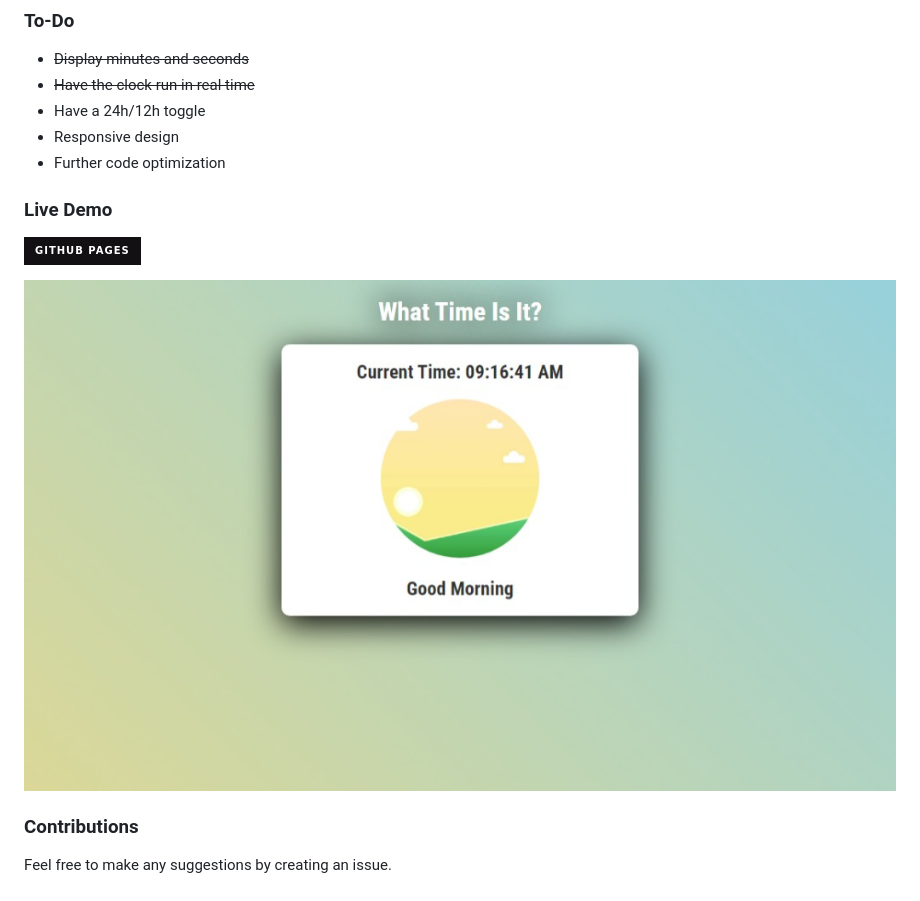
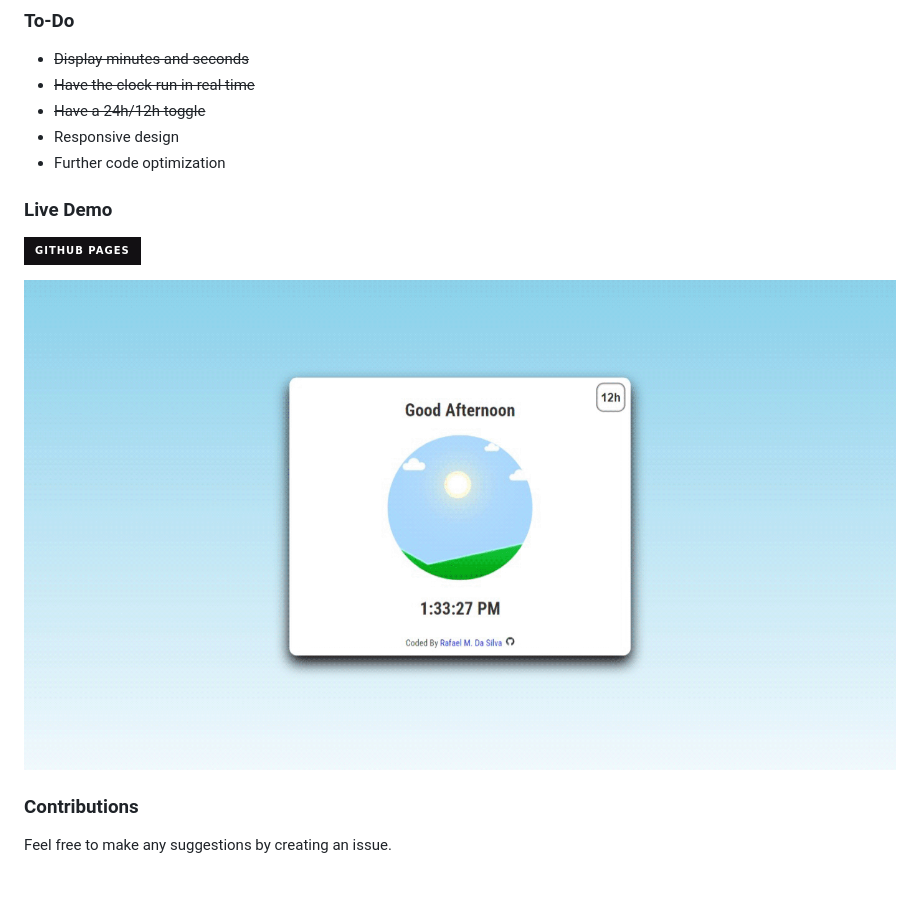
Before and after one commit to rafaelmdasilva/current-time, a Markdown page: README.md, the part around the change. GitHub-like rendering; pictures changed too: images/preview.gif (added); badges without logos.

```diff
--- a/README.md
+++ b/README.md
@@ -11,7 +11,7 @@ A simple clock built with HTML, CSS and JavaScript.
 
 - ~~Display minutes and seconds~~
 - ~~Have the clock run in real time~~
-- Have a 24h/12h toggle
+- ~~Have a 24h/12h toggle~~
 - Responsive design
 - Further code optimization
 
@@ -19,7 +19,7 @@ A simple clock built with HTML, CSS and JavaScript.
 
 [![Github Pages](https://img.shields.io/badge/github%20pages-121013?style=for-the-badge&logo=github&logoColor=white)](https://rafaelmdasilva.github.io/current-time/)
 
-[![Page Preview](./images/preview.png)](https://rafaelmdasilva.github.io/current-time/)
+[![Page Preview](./images/preview.gif)](https://rafaelmdasilva.github.io/current-time/)
 
 ### Contributions
 
```
